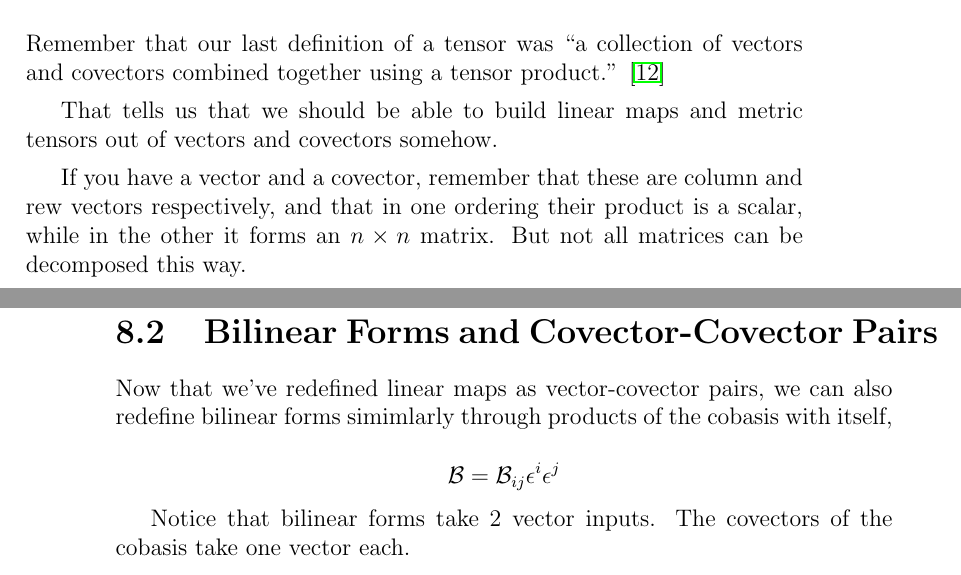
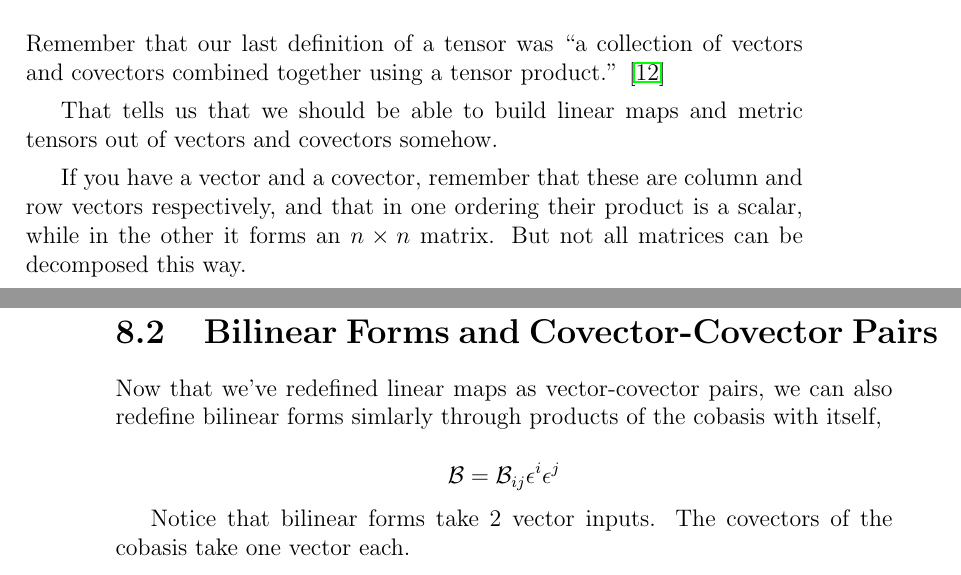
Before and after one commit to Glank/TensorCalcNotes, a LaTeX book (book.tex): two parts of pages 29 and 30 of 42, joined at a grey line, cut so that both start at the same text. Compiled offline with pdfLaTeX.

Commit message:
Fixed more typos.

```diff
--- a/book.tex
+++ b/book.tex
@@ -775,7 +775,7 @@ using a tensor product.'' \cite{youtube:tensor10}
 That tells us that we should be able to build linear maps and metric tensors out of vectors and covectors
 somehow.
 
-If you have a vector and a covector, remember that these are column and rew vectors respectively,
+If you have a vector and a covector, remember that these are column and row vectors respectively,
 and that in one ordering their product is a scalar, while in the other it forms an $n \times n$ matrix.
 But not all matrices can be decomposed this way.
 
@@ -798,7 +798,7 @@ Notice that there's nothing special about this particular basis. Any product of
 
 \section{Bilinear Forms and Covector-Covector Pairs}
 
-Now that we've redefined linear maps as vector-covector pairs, we can also redefine bilinear forms simimlarly through
+Now that we've redefined linear maps as vector-covector pairs, we can also redefine bilinear forms simlarly through
 products of the cobasis with itself,
 
 \[ \mathcal{B} = \mathcal{B}_{ij} \epsilon^i \epsilon^j \]
```
Also changed, not shown: book.tex (2 more changed lines).
